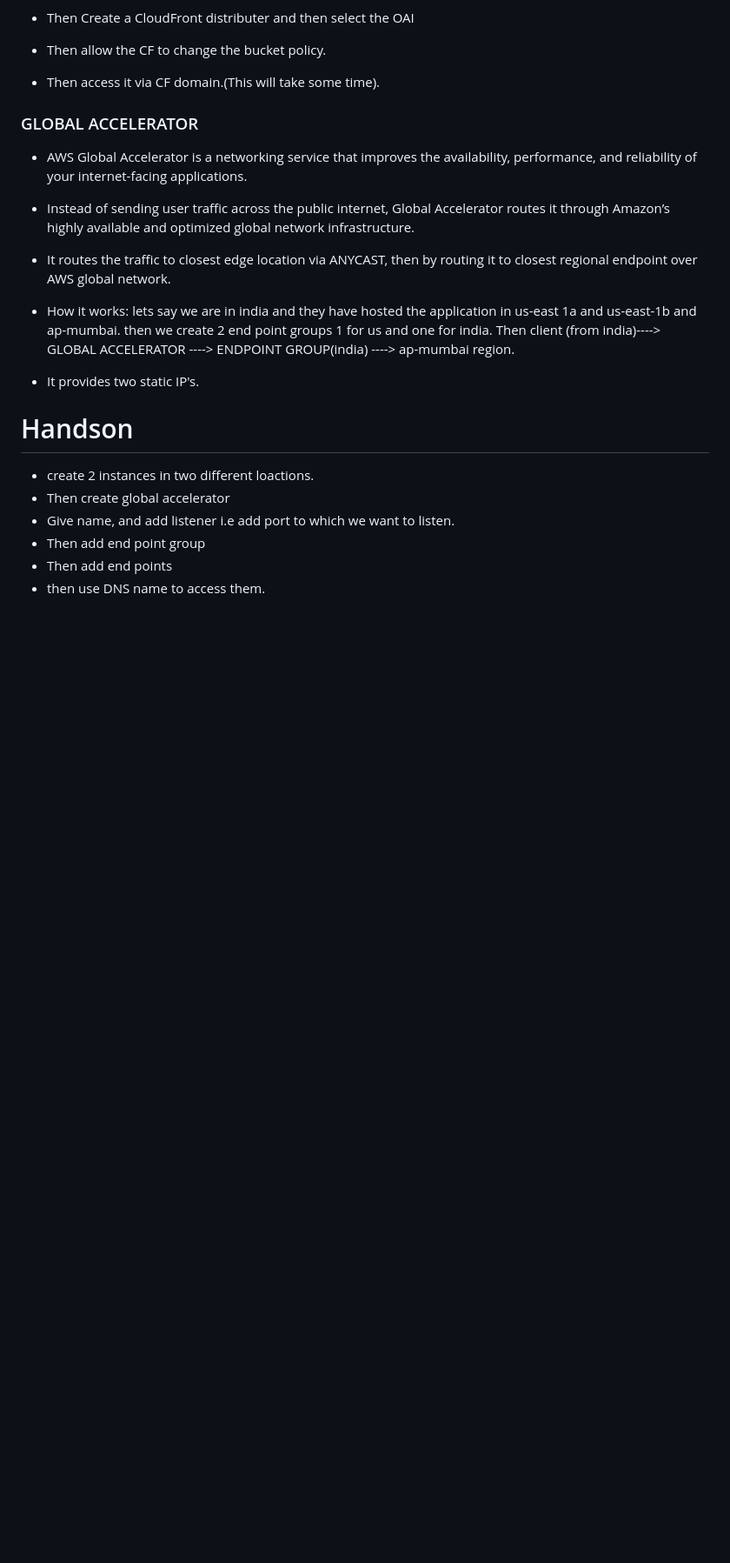
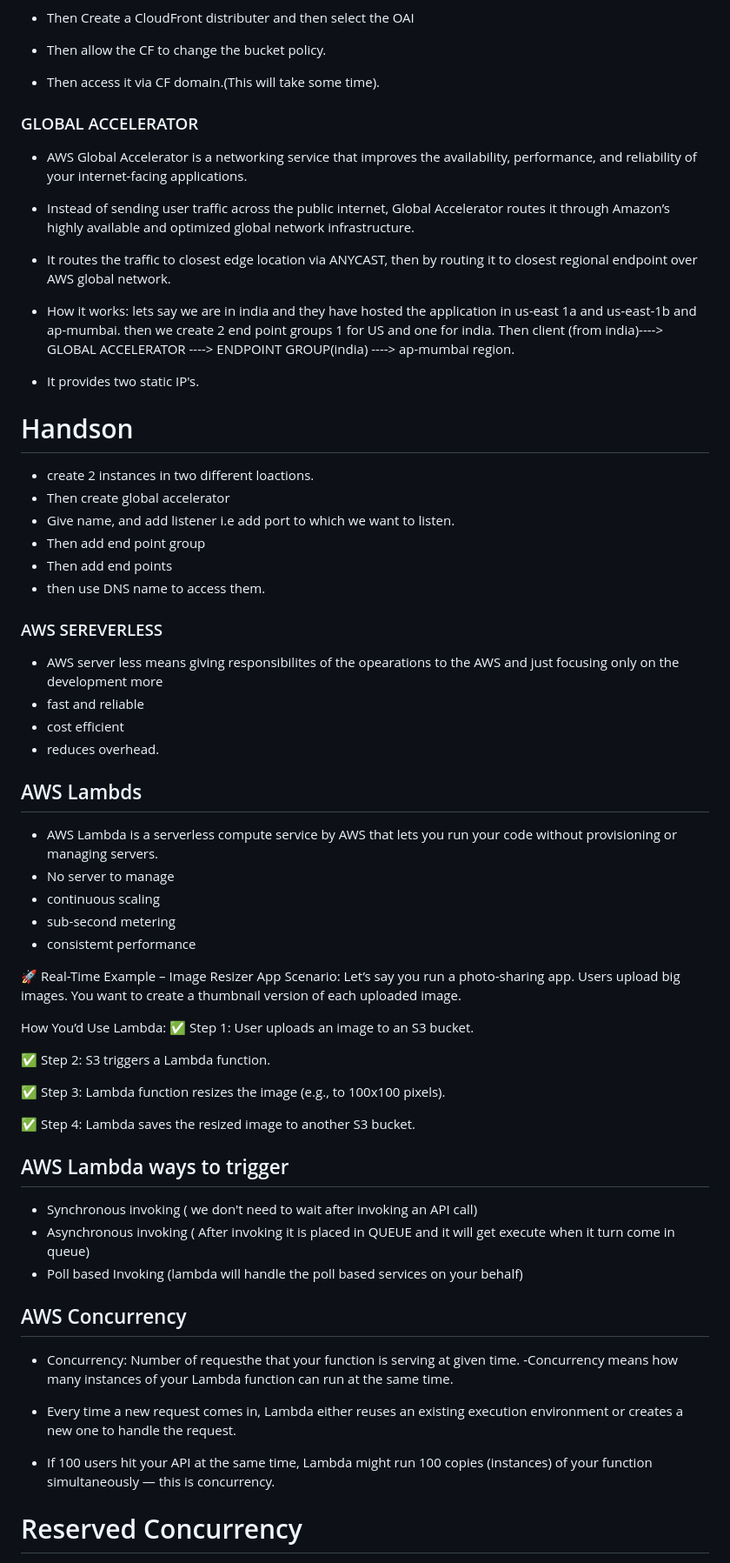
Before and after one commit to UmaMaheshAdabala/devops_practice, a Markdown page: AWS/cls.md, the part around one of its changes. Shown at 87% size. Drawn GitHub-style; blank space fills up the shorter version.

Commit message:
Lambda && API Gateway && DynamoDB

```diff
--- a/AWS/cls.md
+++ b/AWS/cls.md
@@ -1488,7 +1488,7 @@ DNS--->Root Server(tell TLD)--->TLD(gives Name Server Record)--->Autoritative Se
 - It routes the traffic to closest edge location via ANYCAST, then by routing it to closest regional endpoint over AWS global network.
 
 - How it works: lets say we are in india and they have hosted the application in us-east 1a and us-east-1b and ap-mumbai. then we create 2 end point groups
-  1 for us and one for india.
+  1 for US and one for india.
   Then client (from india)----> GLOBAL ACCELERATOR ----> ENDPOINT GROUP(india) ----> ap-mumbai region.
 - It provides two static IP's.
 
@@ -1500,3 +1500,49 @@ DNS--->Root Server(tell TLD)--->TLD(gives Name Server Record)--->Autoritative Se
 - Then add end point group
 - Then add end points
 - then use DNS name to access them.
+
+### AWS SEREVERLESS
+
+- AWS server less means giving responsibilites of the opearations to the AWS and just focusing only on the development more
+- fast and reliable
+- cost efficient
+- reduces overhead.
+
+## AWS Lambds
+
+- AWS Lambda is a serverless compute service by AWS that lets you run your code without provisioning or managing servers.
+- No server to manage
+- continuous scaling
+- sub-second metering
+- consistemt performance
+
+🚀 Real-Time Example – Image Resizer App
+Scenario:
+Let’s say you run a photo-sharing app. Users upload big images. You want to create a thumbnail version of each uploaded image.
+
+How You’d Use Lambda:
+✅ Step 1: User uploads an image to an S3 bucket.
+
+✅ Step 2: S3 triggers a Lambda function.
+
+✅ Step 3: Lambda function resizes the image (e.g., to 100x100 pixels).
+
+✅ Step 4: Lambda saves the resized image to another S3 bucket.
+
+## AWS Lambda ways to trigger
+
+- Synchronous invoking ( we don't need to wait after invoking an API call)
+- Asynchronous invoking ( After invoking it is placed in QUEUE and it will get execute when it turn come in queue)
+- Poll based Invoking (lambda will handle the poll based services on your behalf)
+
+## AWS Concurrency
+
+- Concurrency: Number of requesthe that your function is serving at given time.
+  -Concurrency means how many instances of your Lambda function can run at the same time.
+
+- Every time a new request comes in, Lambda either reuses an existing execution environment or creates a new one to handle the request.
+
+- If 100 users hit your API at the same time, Lambda might run 100 copies (instances) of your function simultaneously — this is concurrency.
+
+# Reserved Concurrency
+
```
Also changed, not shown: other parts of AWS/cls.md (+114 -0 lines).
